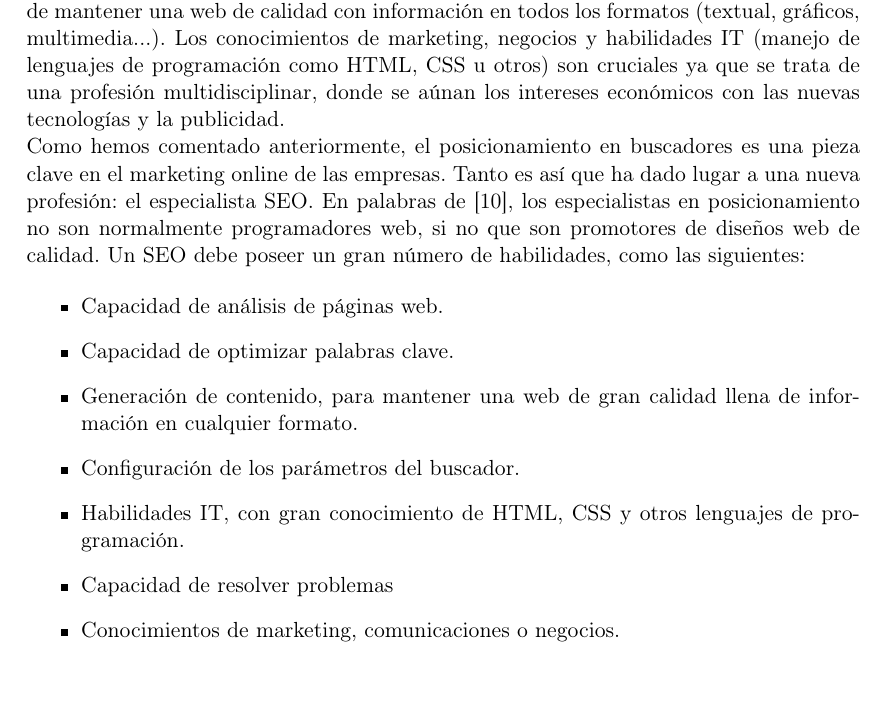
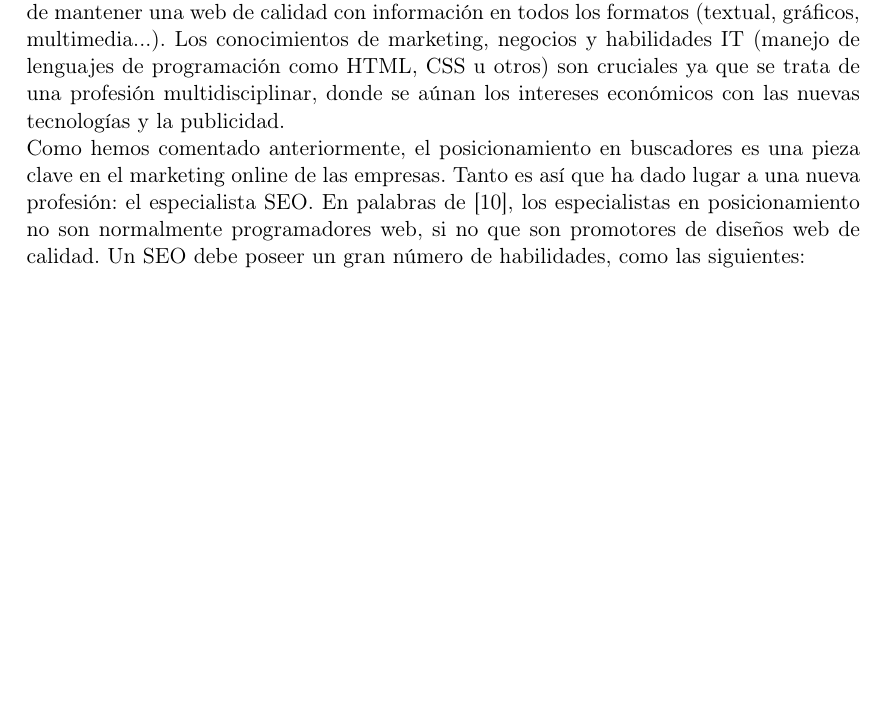
Before and after one commit to luisbalru/Information-Retrieval, a LaTeX document (Practica 1/practica1.tex): part of page 7 of 12, cut so that both start at the same text, the shorter picture padded with empty space. Compiled offline with pdfLaTeX.

Commit message:
Modificando..

```diff
--- a/Practica 1/practica1.tex
+++ b/Practica 1/practica1.tex
@@ -124,15 +124,6 @@
 
 	Como hemos comentado anteriormente, el posicionamiento en buscadores es una pieza clave en el marketing online de las empresas. Tanto es así que ha dado lugar a una nueva profesión: el especialista SEO. En palabras de \cite{seo-prof}, los especialistas en posicionamiento no son normalmente programadores web, si no que son promotores de diseños web de calidad. Un SEO debe poseer un gran número de habilidades, como las siguientes:
 
-	\begin{itemize}
-		\item Capacidad de análisis de páginas web.
-		\item Capacidad de optimizar palabras clave.
-		\item Generación de contenido, para mantener una web de gran calidad llena de información en cualquier formato.
-		\item Configuración de los parámetros del buscador.
-		\item Habilidades IT, con gran conocimiento de HTML, CSS y otros lenguajes de programación.
-		\item Capacidad de resolver problemas
-		\item Conocimientos de marketing, comunicaciones o negocios.
-	\end{itemize}
 
 	Hay ciertos aspectos en los que un especialista SEO se puede centrar. Algunos de ellos son:
 
```
